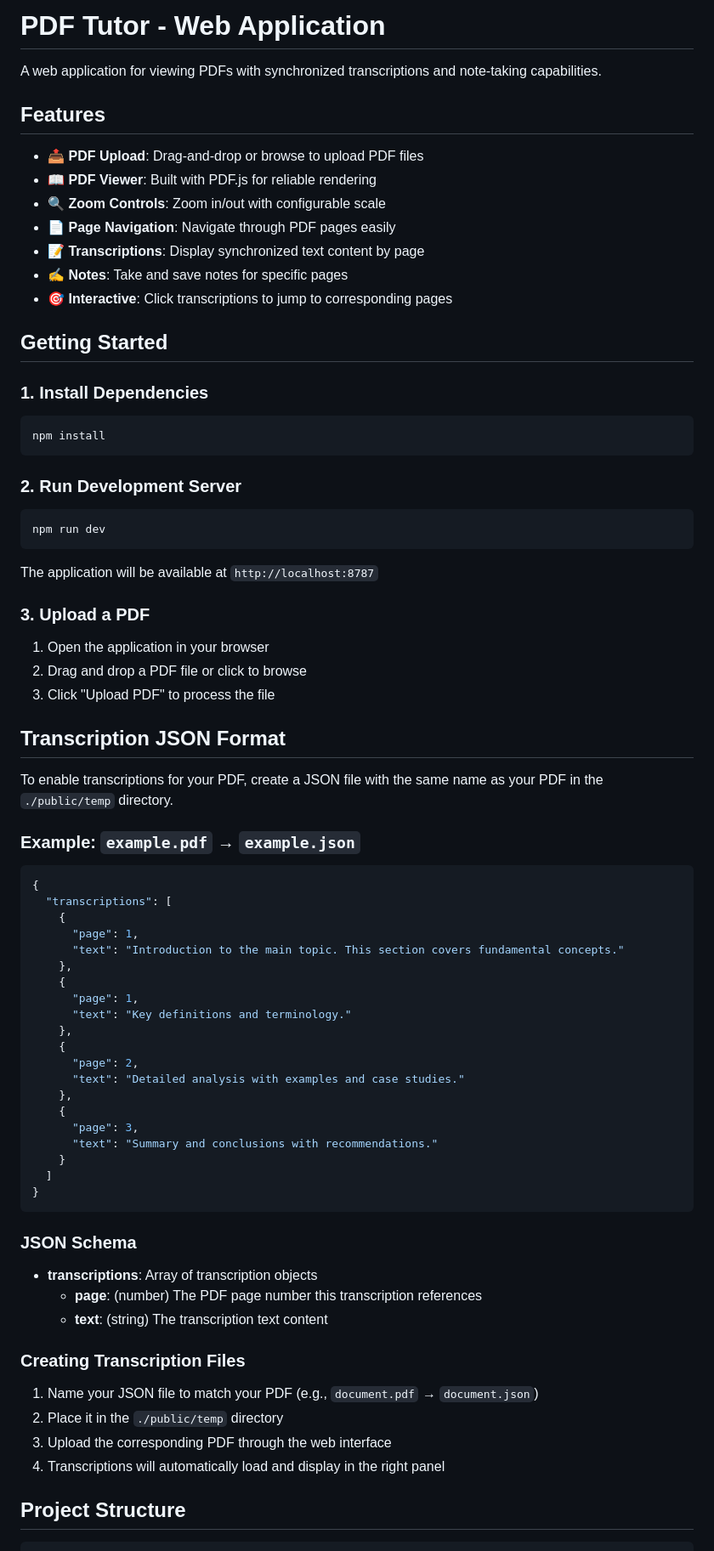
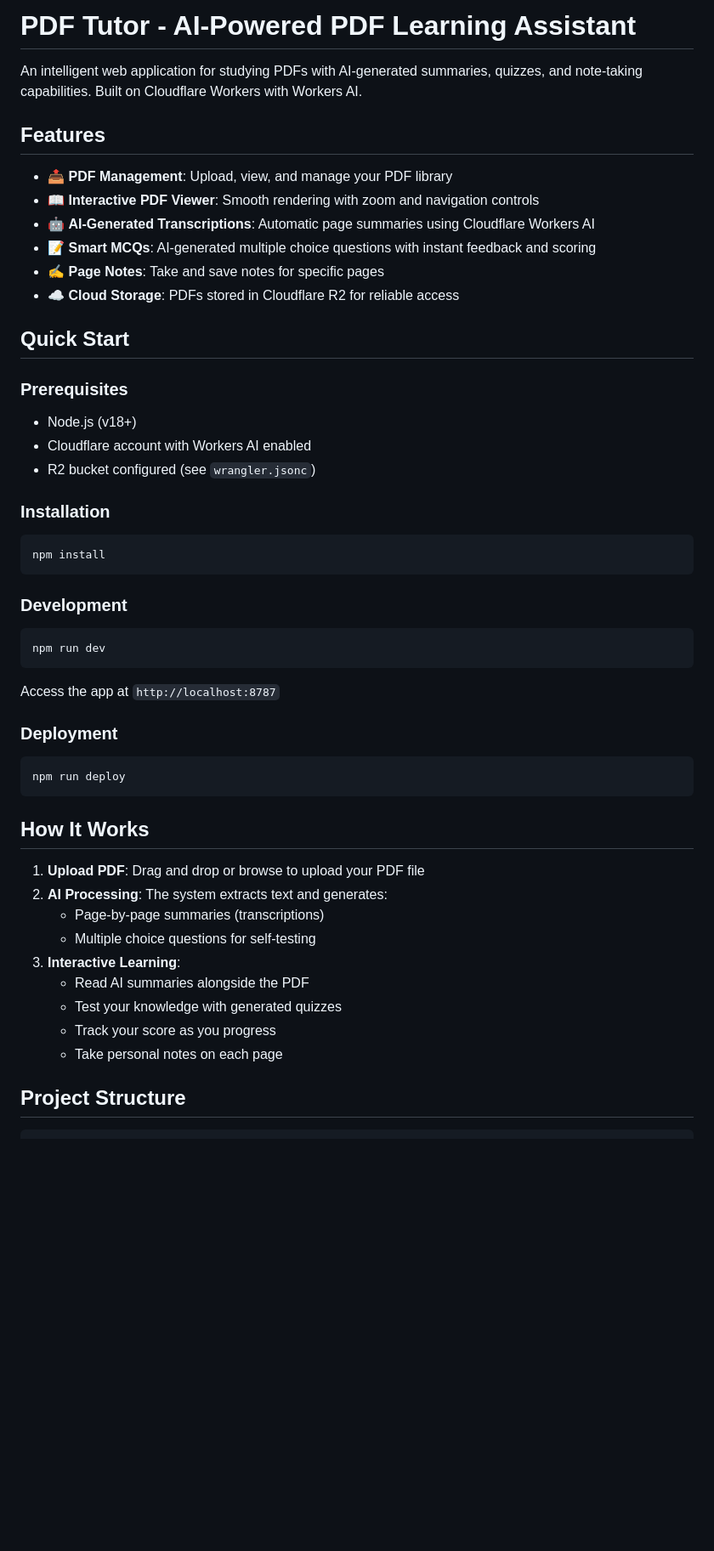
Before and after one commit to alirafiqmalik/cf_ai_mini_pdf_tutor, a Markdown page: README.md, the part around one of its changes. Shown at 85% size. Drawn GitHub-style; blank space fills up the shorter version.

````diff
--- a/README.md
+++ b/README.md
@@ -1,80 +1,55 @@
-# PDF Tutor - Web Application
+# PDF Tutor - AI-Powered PDF Learning Assistant
 
-A web application for viewing PDFs with synchronized transcriptions and note-taking capabilities.
+An intelligent web application for studying PDFs with AI-generated summaries, quizzes, and note-taking capabilities. Built on Cloudflare Workers with Workers AI.
 
 ## Features
 
-- 📤 **PDF Upload**: Drag-and-drop or browse to upload PDF files
-- 📖 **PDF Viewer**: Built with PDF.js for reliable rendering
-- 🔍 **Zoom Controls**: Zoom in/out with configurable scale
-- 📄 **Page Navigation**: Navigate through PDF pages easily
-- 📝 **Transcriptions**: Display synchronized text content by page
-- ✍️ **Notes**: Take and save notes for specific pages
-- 🎯 **Interactive**: Click transcriptions to jump to corresponding pages
+- 📤 **PDF Management**: Upload, view, and manage your PDF library
+- 📖 **Interactive PDF Viewer**: Smooth rendering with zoom and navigation controls
+- 🤖 **AI-Generated Transcriptions**: Automatic page summaries using Cloudflare Workers AI
+- 📝 **Smart MCQs**: AI-generated multiple choice questions with instant feedback and scoring
+- ✍️ **Page Notes**: Take and save notes for specific pages
+- ☁️ **Cloud Storage**: PDFs stored in Cloudflare R2 for reliable access
 
-## Getting Started
+## Quick Start
 
-### 1. Install Dependencies
+### Prerequisites
+
+- Node.js (v18+)
+- Cloudflare account with Workers AI enabled
+- R2 bucket configured (see `wrangler.jsonc`)
+
+### Installation
 
 ```bash
 npm install
 ```
 
-### 2. Run Development Server
+### Development
 
 ```bash
 npm run dev
 ```
 
-The application will be available at `http://localhost:8787`
+Access the app at `http://localhost:8787`
 
-### 3. Upload a PDF
+### Deployment
 
-1. Open the application in your browser
-2. Drag and drop a PDF file or click to browse
-3. Click "Upload PDF" to process the file
-
-## Transcription JSON Format
-
-To enable transcriptions for your PDF, create a JSON file with the same name as your PDF in the `./public/temp` directory.
-
-### Example: `example.pdf` → `example.json`
-
-```json
-{
-  "transcriptions": [
-    {
-      "page": 1,
-      "text": "Introduction to the main topic. This section covers fundamental concepts."
-    },
-    {
-      "page": 1,
-      "text": "Key definitions and terminology."
-    },
-    {
-      "page": 2,
-      "text": "Detailed analysis with examples and case studies."
-    },
-    {
-      "page": 3,
-      "text": "Summary and conclusions with recommendations."
-    }
-  ]
-}
+```bash
+npm run deploy
 ```
 
-### JSON Schema
+## How It Works
 
-- **transcriptions**: Array of transcription objects
-  - **page**: (number) The PDF page number this transcription references
-  - **text**: (string) The transcription text content
-
-### Creating Transcription Files
-
-1. Name your JSON file to match your PDF (e.g., `document.pdf` → `document.json`)
-2. Place it in the `./public/temp` directory
-3. Upload the corresponding PDF through the web interface
-4. Transcriptions will automatically load and display in the right panel
+1. **Upload PDF**: Drag and drop or browse to upload your PDF file
+2. **AI Processing**: The system extracts text and generates:
+   - Page-by-page summaries (transcriptions)
+   - Multiple choice questions for self-testing
+3. **Interactive Learning**:
+   - Read AI summaries alongside the PDF
+   - Test your knowledge with generated quizzes
+   - Track your score as you progress
+   - Take personal notes on each page
 
 ## Project Structure
 
````
Also changed, not shown: other parts of README.md (+54 -94 lines).
